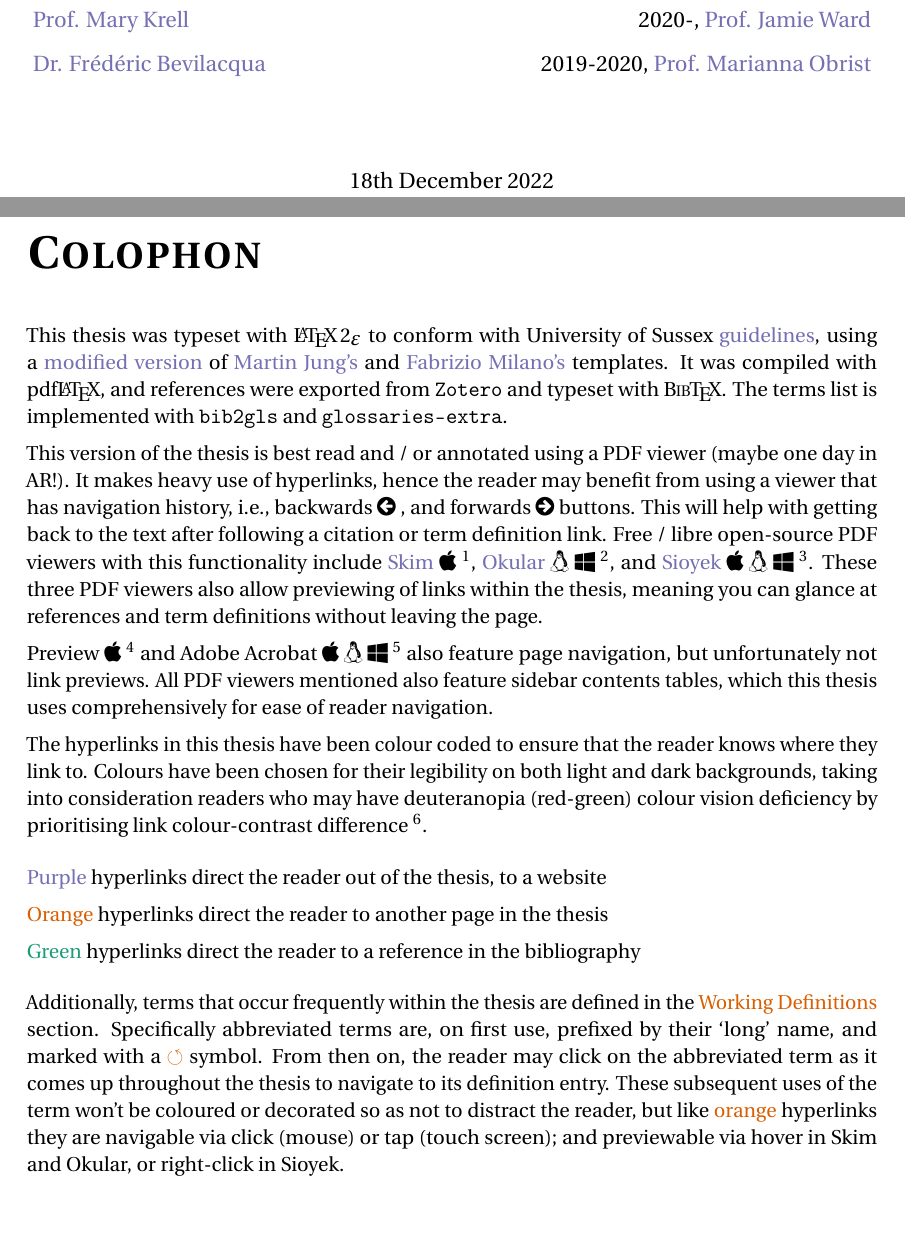
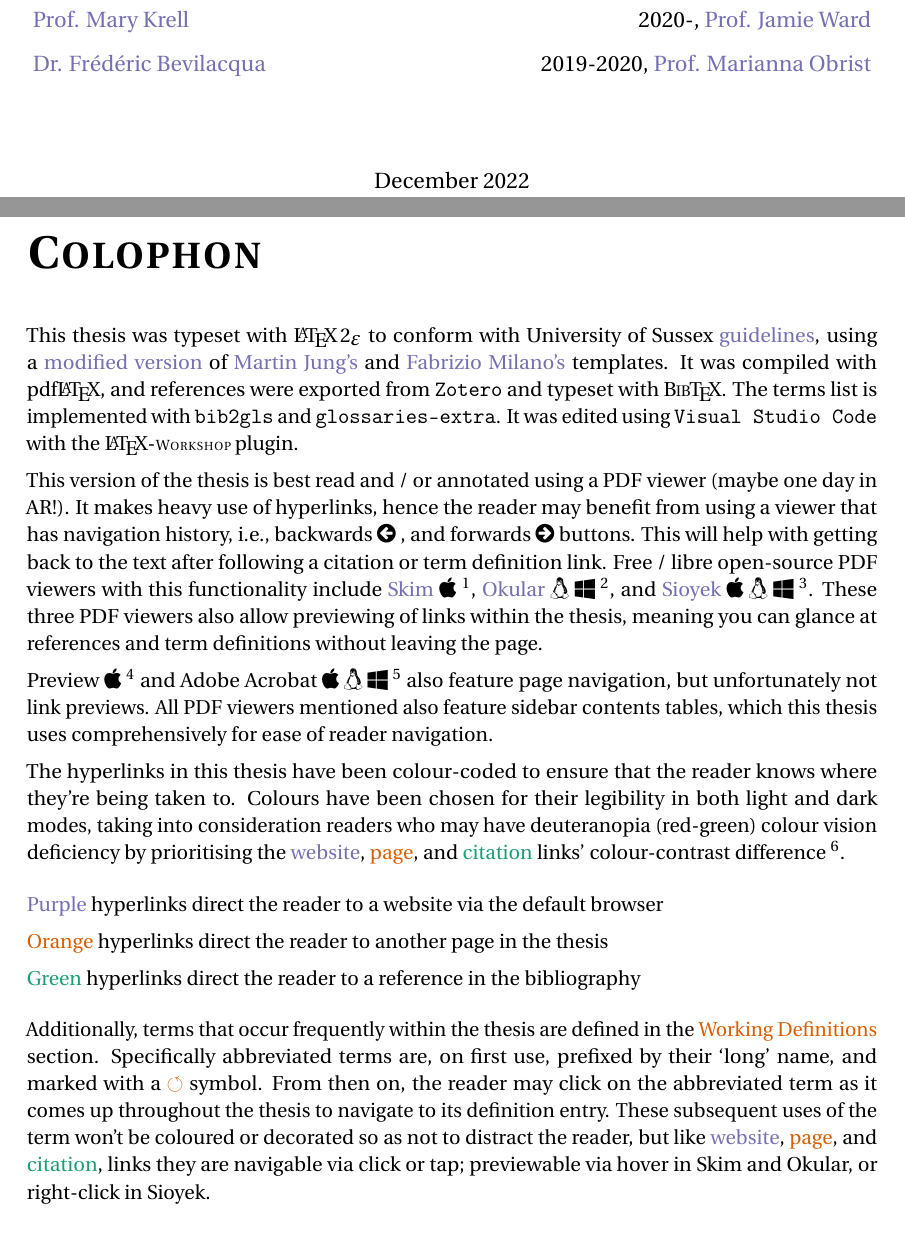
Before and after one commit to sambilbow/doctoral-thesis, a LaTeX thesis (doctoral-thesis.tex, which reads content/00-front-declaration.tex, content/00-front-titlepage.tex): two parts of pages 1 and 2 of 179, joined at a grey line, cut so that both start at the same text. Compiled offline with pdfLaTeX.

Commit message:
docs(front): some additions

```diff
--- a/content/00-front-declaration.tex
+++ b/content/00-front-declaration.tex
@@ -8,23 +8,23 @@
 
 \end{flushleft}
 \begin{SingleSpace}
-\noindent This thesis was typeset with \hologo{LaTeXe} to conform with University of Sussex \href{https://www.sussex.ac.uk/rsao/examination}{guidelines}, using a \href{https://github.com/sambilbow/Sussex_PhDThesis}{modified version} of \href{https://github.com/Martin-Jung/Sussex_PhDThesis}{Martin Jung's} and \href{https://github.com/fabriziomiano/phd_thesis}{Fabrizio Milano's} templates. It was compiled with \hologo{pdfLaTeX}, and references were exported from \verb|Zotero| and typeset with \hologo{BibTeX}. The terms list is implemented with \verb|bib2gls| and \verb|glossaries-extra|.
+\noindent This thesis was typeset with \hologo{LaTeXe} to conform with University of Sussex \href{https://www.sussex.ac.uk/rsao/examination}{guidelines}, using a \href{https://github.com/sambilbow/Sussex_PhDThesis}{modified version} of \href{https://github.com/Martin-Jung/Sussex_PhDThesis}{Martin Jung's} and \href{https://github.com/fabriziomiano/phd_thesis}{Fabrizio Milano's} templates. It was compiled with \hologo{pdfLaTeX}, and references were exported from \verb|Zotero| and typeset with \hologo{BibTeX}. The terms list is implemented with \verb|bib2gls| and \verb|glossaries-extra|. It was edited using \verb|Visual Studio Code| with the \hologo{LaTeX}-\scriptsize{\textsc{Workshop}} \normalsize plugin.
 
 \noindent This version of the thesis is best read and / or annotated using a PDF viewer (maybe one day in AR!). It makes heavy use of hyperlinks, hence the reader may benefit from using a viewer that has navigation history, i.e., backwards \faArrowCircleLeft\space, and forwards \faArrowCircleRight\space buttons. This will help with getting back to the text after following a citation or term definition link. Free / libre open-source PDF viewers with this functionality include \href{https://sourceforge.net/projects/skim-app/}{Skim} \faApple\space \footnote{View $\blacktriangleright$ Customize Toolbar $\blacktriangleright$ add `Back/Forward'}, \href{https://okular.kde.org/en-gb/}{Okular} \faLinux \space \faWindows \space \footnote{Settings $\blacktriangleright$ Configure Toolbars  $\blacktriangleright$ Main Toolbar $\blacktriangleright$ Available Actions $\blacktriangleright$ Back in the Document}, and \href{https://sioyek.info/}{Sioyek} \faApple \space \faLinux \space \faWindows \space \footnote{Keyboard $\blacktriangleright$ Backspace / Shift-Backspace}. These three PDF viewers also allow previewing of links within the thesis, meaning you can glance at references and term definitions without leaving the page.
 
 \noindent Preview \faApple\space \footnote{View $\blacktriangleright$ Customize Toolbar $\blacktriangleright$ add `Page History'} and Adobe Acrobat \faApple\space \faLinux \space \faWindows \space \footnote{View $\blacktriangleright$  Show/Hide $\blacktriangleright$ Toolbar Items $\blacktriangleright$ Show Page Navigation Tools $\blacktriangleright$ Show All Page Navigation Tools} also feature page navigation, but unfortunately not link previews. All PDF viewers mentioned also feature sidebar contents tables, which this thesis uses comprehensively for ease of reader navigation.
 
-\noindent The hyperlinks in this thesis have been colour coded to ensure that the reader knows where they link to. Colours have been chosen for their legibility on both light and dark backgrounds, taking into consideration readers who may have deuteranopia (red-green) colour vision deficiency by prioritising link colour-contrast difference \footnote{Using advice from \href{https://colorbrewer2.org/\#type=qualitative\&scheme=Dark2}{ColorBrewer 2.0}}.
+\noindent The hyperlinks in this thesis have been colour-coded to ensure that the reader knows where they're being taken to. Colours have been chosen for their legibility in both light and dark modes, taking into consideration readers who may have deuteranopia (red-green) colour vision deficiency by prioritising the \textcolor{Hyurlcolor}{website}, \textcolor{Hylinkcolor}{page}, and \textcolor{Hycitecolor}{citation} links' colour-contrast difference \footnote{Using advice from \href{https://colorbrewer2.org/\#type=qualitative\&scheme=Dark2}{ColorBrewer 2.0}}.
 
 \vspace*{0.25cm}
-\noindent\textcolor{Hyurlcolor}{Purple} hyperlinks direct the reader out of the thesis, to a website
+\noindent\textcolor{Hyurlcolor}{Purple} hyperlinks direct the reader to a website via the default browser
 
 \noindent\textcolor{Hylinkcolor}{Orange} hyperlinks direct the reader to another page in the thesis
 
 \noindent\textcolor{Hycitecolor}{Green} hyperlinks direct the reader to a reference in the bibliography
 
 \vspace*{0.25cm}
-\noindent Additionally, terms that occur frequently within the thesis are defined in the \hyperref[main]{Working Definitions} section. Specifically abbreviated terms are, on first use, prefixed by their `long' name, and marked with a \textcolor{Hylinkcolor}{$\circlearrowleft$} symbol. From then on, the reader may click on the abbreviated term as it comes up throughout the thesis to navigate to its definition entry. These subsequent uses of the term won't be coloured or decorated so as not to distract the reader, but like \textcolor{Hylinkcolor}{orange} hyperlinks they are navigable via click (mouse) or tap (touch screen); and previewable via hover in Skim and Okular, or right-click in Sioyek.
+\noindent Additionally, terms that occur frequently within the thesis are defined in the \hyperref[main]{Working Definitions} section. Specifically abbreviated terms are, on first use, prefixed by their `long' name, and marked with a \textcolor{Hylinkcolor}{$\circlearrowleft$} symbol. From then on, the reader may click on the abbreviated term as it comes up throughout the thesis to navigate to its definition entry. These subsequent uses of the term won't be coloured or decorated so as not to distract the reader, but like \textcolor{Hyurlcolor}{website}, \textcolor{Hylinkcolor}{page}, and \textcolor{Hycitecolor}{citation}, links they are navigable via click or tap; previewable via hover in Skim and Okular, or right-click in Sioyek.
 
 \begin{flushleft}
 \phantomsection
--- a/content/00-front-titlepage.tex
+++ b/content/00-front-titlepage.tex
@@ -31,5 +31,5 @@
 		\end{flushright}
 	\end{minipage}
 	\vfill
-	\large \today
+	\large December 2022
 \end{center}
```
Also changed, not shown: content/03-chap-theory.tex (+2 -2 lines), plan.md (+5 -0 lines).
